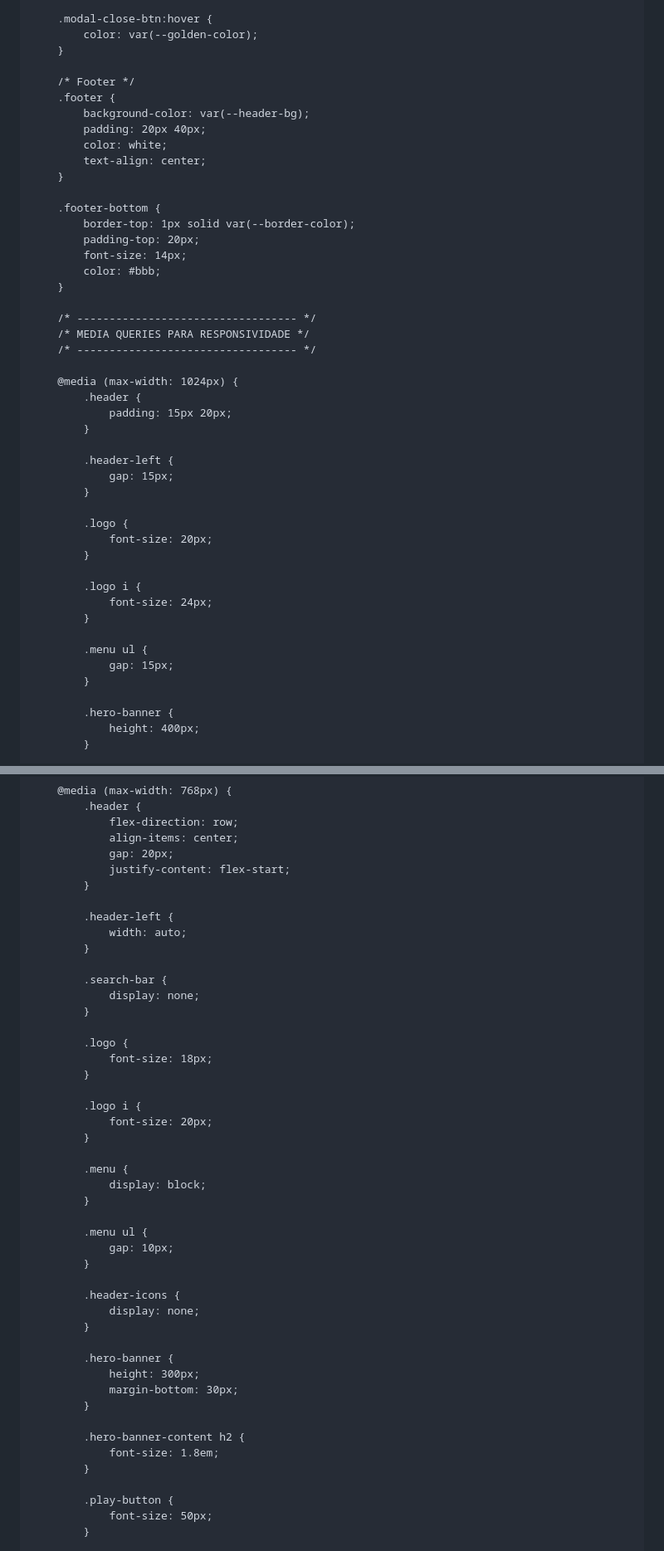
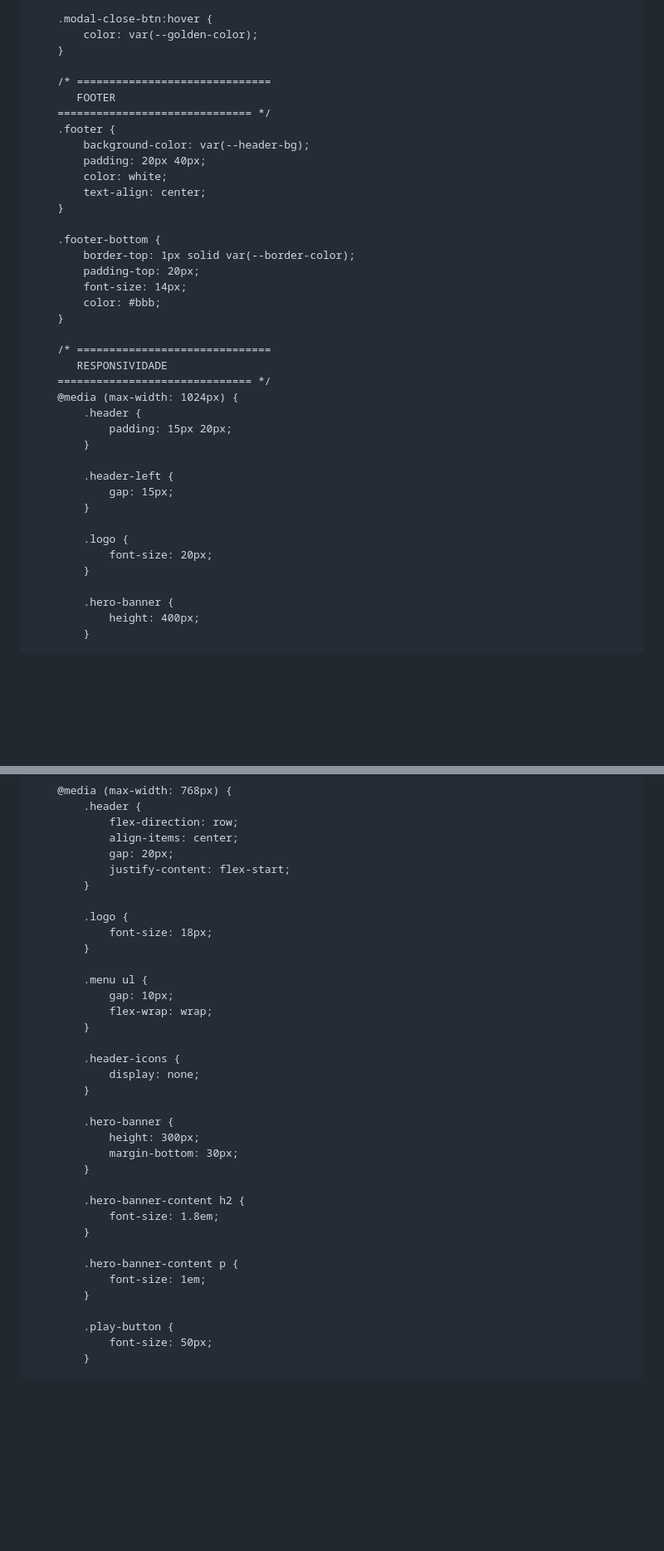
Before and after one commit to Leand90/leand90.github.io, a Markdown page: README.md, 2 parts joined by grey strips. Shown: that part at 83% size. GitHub-like rendering; blank space fills up the shorter version.

```diff
--- a/README.md
+++ b/README.md
@@ -338,7 +358,9 @@
             color: var(--golden-color);
         }
 
-        /* Footer */
+        /* ==============================
+           FOOTER
+        ============================== */
         .footer {
             background-color: var(--header-bg);
             padding: 20px 40px;
@@ -353,10 +375,9 @@
             color: #bbb;
         }
 
-        /* ---------------------------------- */
-        /* MEDIA QUERIES PARA RESPONSIVIDADE */
-        /* ---------------------------------- */
-
+        /* ==============================
+           RESPONSIVIDADE
+        ============================== */
         @media (max-width: 1024px) {
             .header {
                 padding: 15px 20px;
@@ -368,14 +389,6 @@
 
             .logo {
                 font-size: 20px;
-            }
-
-            .logo i {
-                font-size: 24px;
-            }
-
-            .menu ul {
-                gap: 15px;
             }
 
             .hero-banner {
@@ -403,28 +416,13 @@
                 justify-content: flex-start;
             }
 
-            .header-left {
-                width: auto;
-            }
-
-            .search-bar {
-                display: none;
-            }
-
             .logo {
                 font-size: 18px;
             }
 
-            .logo i {
-                font-size: 20px;
-            }
-
-            .menu {
-                display: block;
-            }
-
             .menu ul {
                 gap: 10px;
+                flex-wrap: wrap;
             }
 
             .header-icons {
@@ -438,6 +436,10 @@
 
             .hero-banner-content h2 {
                 font-size: 1.8em;
+            }
+
+            .hero-banner-content p {
+                font-size: 1em;
             }
 
             .play-button {
```
Also changed, not shown: other parts of README.md (+94 -200 lines).
